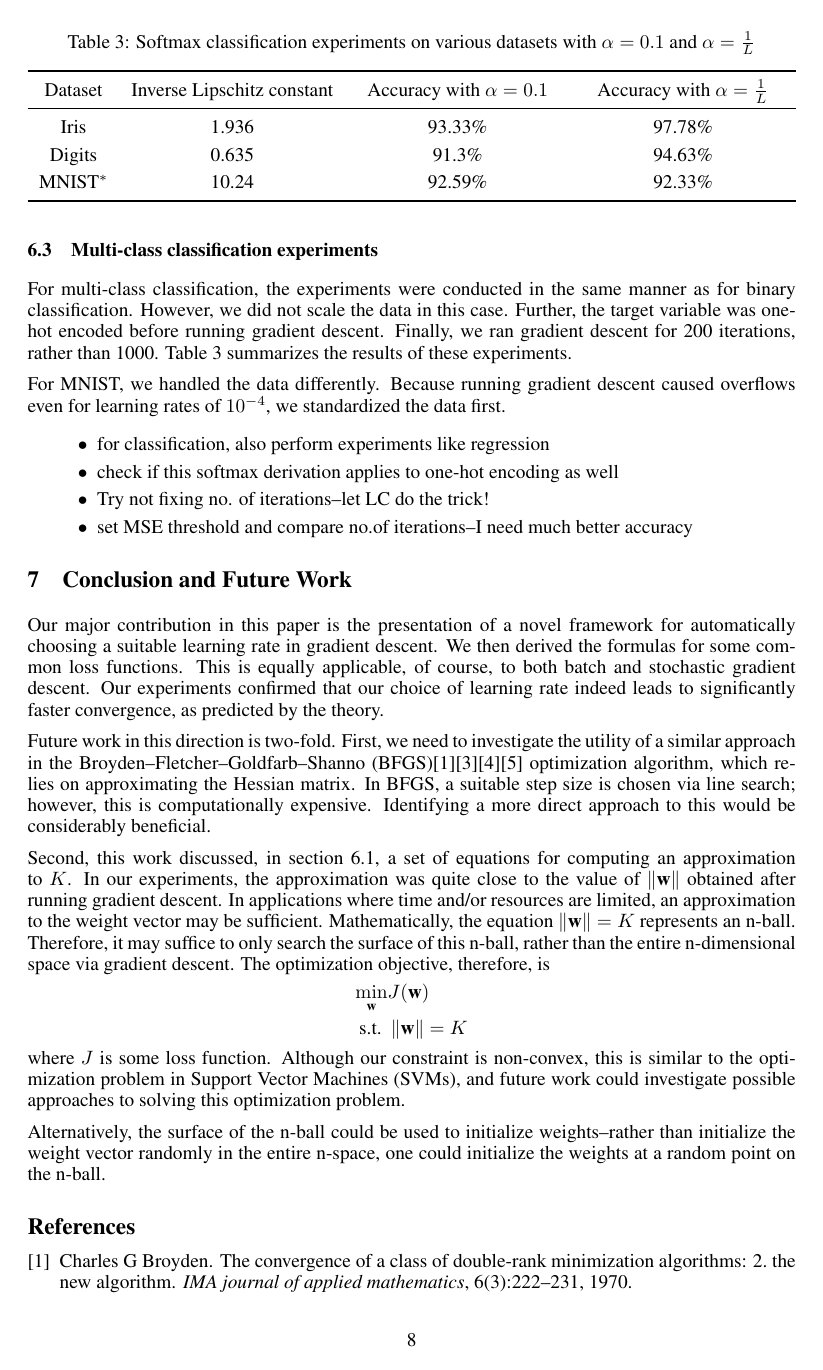
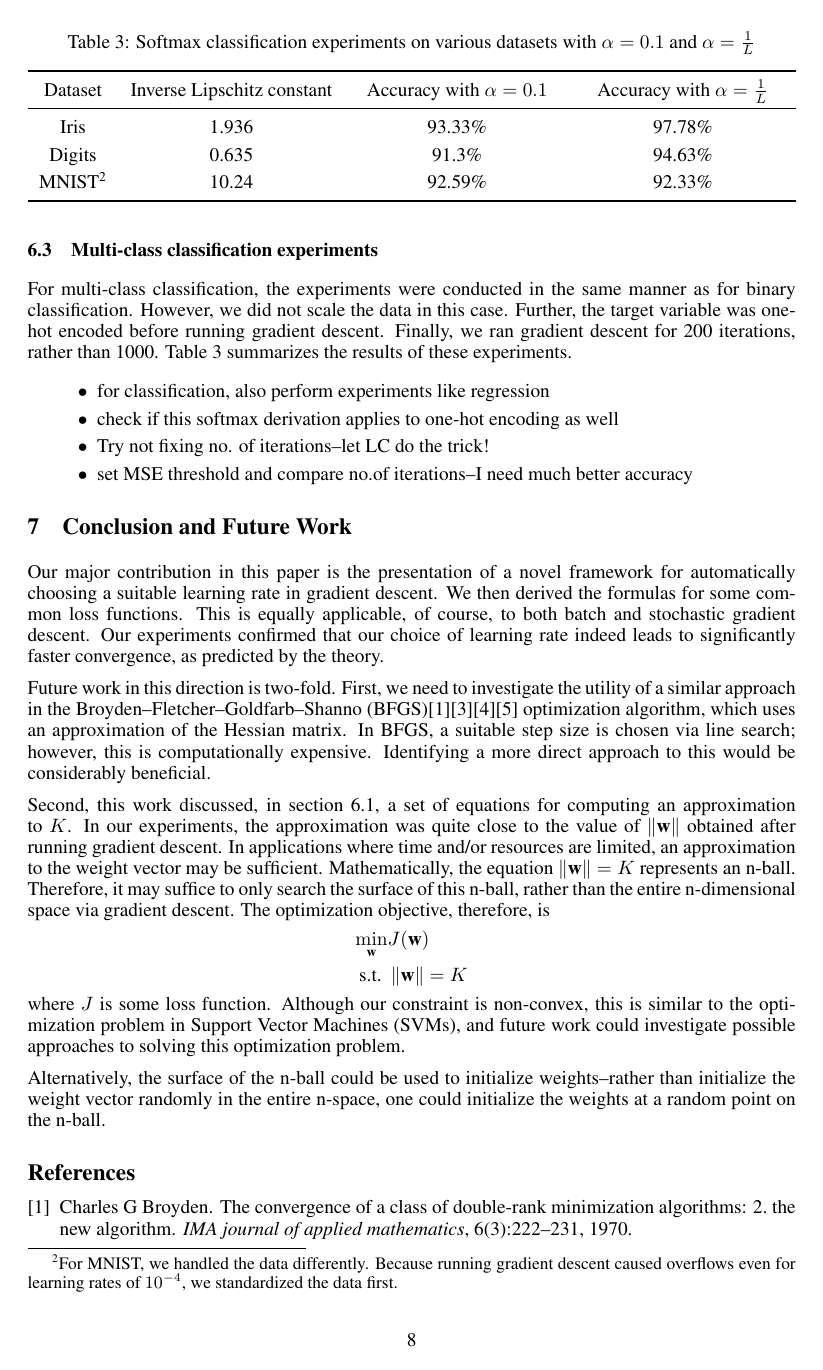
Before and after one commit to yrahul3910/lipschitz-learning-rate, a LaTeX paper (paper/main.tex): page 8 of 9. The pictures show the PDF file paper/Lipschitz_constants.pdf that the author committed with the source.

Commit message:
Minor changes to paper

```diff
--- a/paper/main.tex
+++ b/paper/main.tex
@@ -316,13 +316,13 @@ For multi-class classification, the experiments were conducted in the same manne
         \midrule
         Iris & 1.936 & 93.33\% & 97.78\% \\
         Digits & 0.635 & 91.3\% & 94.63\% \\
-        MNIST^* & 10.24 & 92.59\% & 92.33\% \\
+        MNIST\footnotemark & 10.24 & 92.59\% & 92.33\% \\
         \bottomrule
     \end{tabularx}
     \label{tab:classif:2}
 \end{table}
 
-For MNIST, we handled the data differently. Because running gradient descent caused overflows even for learning rates of $10^{-4}$, we standardized the data first.
+\footnotetext{For MNIST, we handled the data differently. Because running gradient descent caused overflows even for learning rates of $10^{-4}$, we standardized the data first.}
 
 \begin{itemize}
     \item for classification, also perform experiments like regression
@@ -334,7 +334,7 @@ For MNIST, we handled the data differently. Because running gradient descent cau
 \section{Conclusion and Future Work}
 Our major contribution in this paper is the presentation of a novel framework for automatically choosing a suitable learning rate in gradient descent. We then derived the formulas for some common loss functions. This is equally applicable, of course, to both batch and stochastic gradient descent. Our experiments confirmed that our choice of learning rate indeed leads to significantly faster convergence, as predicted by the theory.
 
-Future work in this direction is two-fold. First, we need to investigate the utility of a similar approach in the Broyden–Fletcher–Goldfarb–Shanno (BFGS)\cite{broyden1970convergence}\cite{fletcher1970new}\cite{goldfarb1970family}\cite{shanno1970conditioning} optimization algorithm, which relies on approximating the Hessian matrix. In BFGS, a suitable step size is chosen via line search; however, this is computationally expensive. Identifying a more direct approach to this would be considerably beneficial.
+Future work in this direction is two-fold. First, we need to investigate the utility of a similar approach in the Broyden–Fletcher–Goldfarb–Shanno (BFGS)\cite{broyden1970convergence}\cite{fletcher1970new}\cite{goldfarb1970family}\cite{shanno1970conditioning} optimization algorithm, which uses an approximation of the Hessian matrix. In BFGS, a suitable step size is chosen via line search; however, this is computationally expensive. Identifying a more direct approach to this would be considerably beneficial.
 
 Second, this work discussed, in section \ref{regexpts}, a set of equations for computing an approximation to $K$. In our experiments, the approximation was quite close to the value of $\left\Vert \textbf{w} \right\Vert$ obtained after running gradient descent. In applications where time and/or resources are limited, an approximation to the weight vector may be sufficient. Mathematically, the equation $\left\Vert \textbf{w} \right\Vert = K$ represents an n-ball. Therefore, it may suffice to only search the surface of this n-ball, rather than the entire n-dimensional space via gradient descent. The optimization objective, therefore, is
 \[
```
Also changed, not shown: paper/Lipschitz_constants.pdf.
